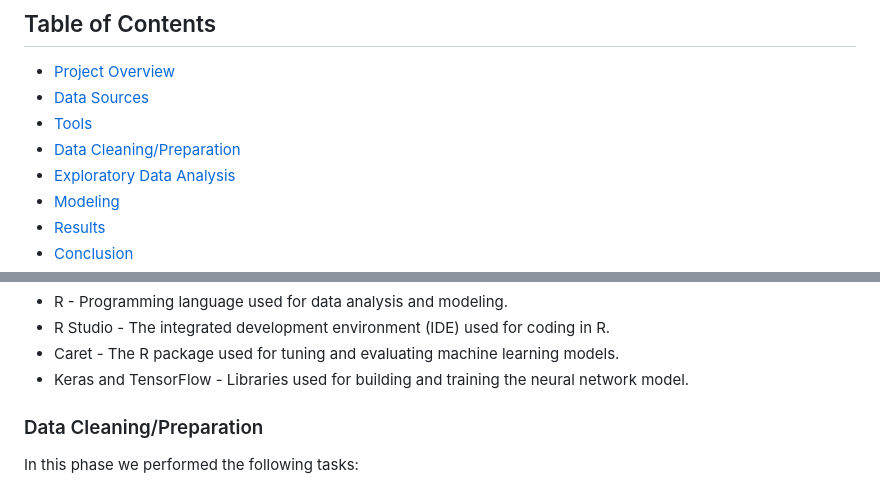
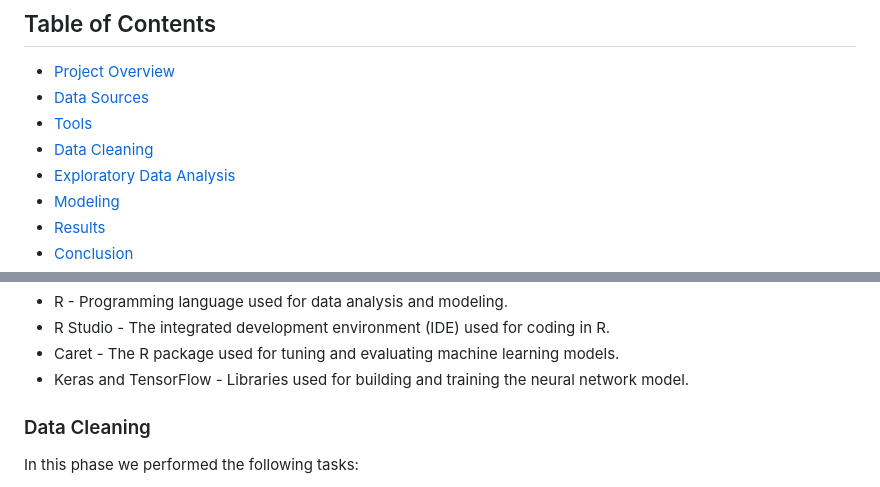
Before and after one commit to vamshi-arza/Graduate-admissiondata-RStudio-MachineLearning, a Markdown page: README.md, 2 parts joined by grey strips. Drawn GitHub-style.

```diff
--- a/README.md
+++ b/README.md
@@ -5,7 +5,7 @@
 - [Project Overview](#project-overview)
 - [Data Sources](#data-sources)
 - [Tools](#tools)
-- [Data Cleaning/Preparation](#data-cleaning-preparation)
+- [Data Cleaning](#data-cleaning)
 - [Exploratory Data Analysis](#exploratory-data-analysis)
 - [Modeling](#modeling)
 - [Results](#results)
@@ -27,7 +27,7 @@ The dataset used in this project can be found on Kaggle: https://www.kaggle.com/
 - Caret - The R package used for tuning and evaluating machine learning models.
 - Keras and TensorFlow - Libraries used for building and training the neural network model.
 
-### Data Cleaning/Preparation
+### Data Cleaning
 
 In this phase we performed the following tasks:
 1. Missing Values: The dataset was initially checked for missing values, and no missing data was found.
```
